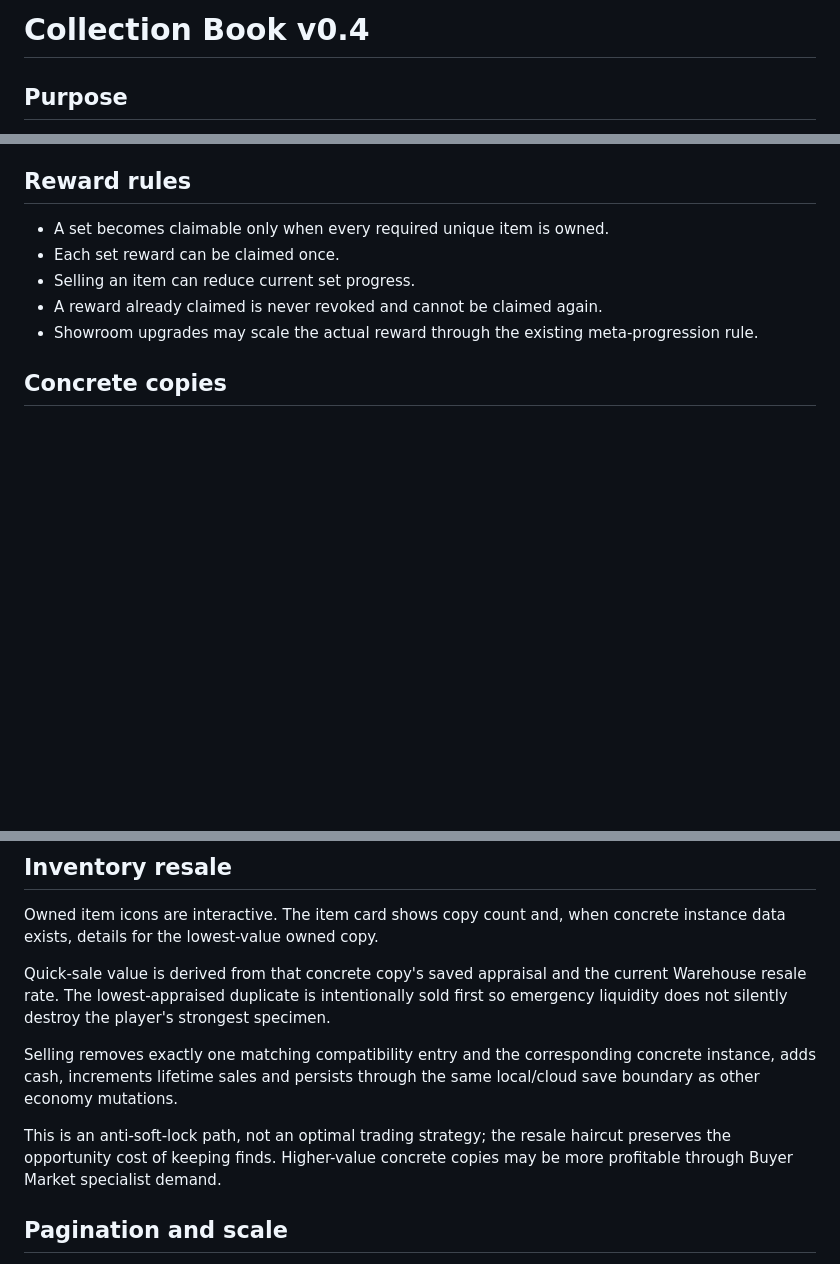
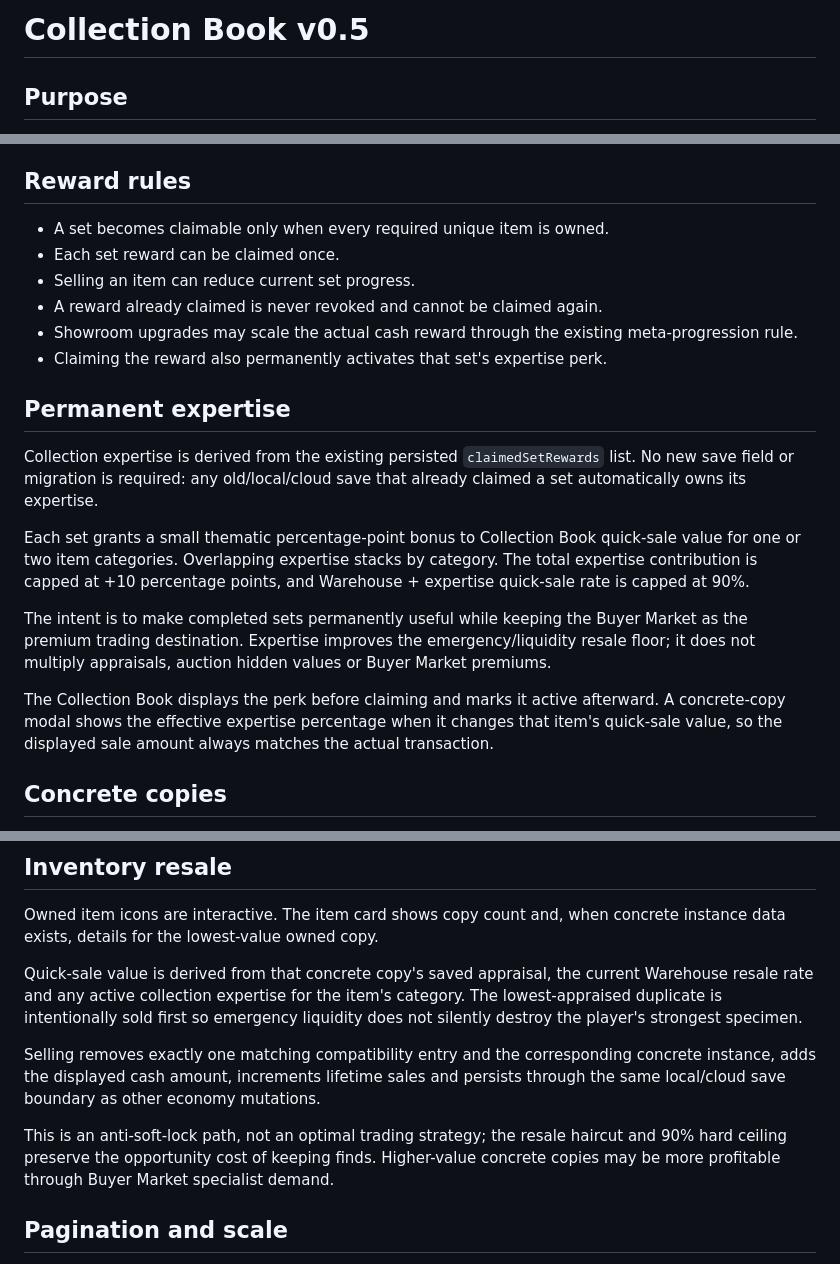
Before and after one commit to ivangemini/auction-hunter, a Markdown page: docs/COLLECTIONS.md, 3 parts joined by grey strips. GitHub-like rendering; blank space fills up the shorter version.

Commit message:
docs: document permanent collection expertise

```diff
--- a/docs/COLLECTIONS.md
+++ b/docs/COLLECTIONS.md
@@ -1,4 +1,4 @@
-# Collection Book v0.4
+# Collection Book v0.5
 
 ## Purpose
 The collection book creates a session-to-session reason to keep selected finds instead of always maximizing immediate cash. It also provides a recovery route so collecting cannot permanently strand the bankroll.
@@ -27,7 +27,17 @@ Set overlap is intentional: an item can contribute to more than one themed long-
 - Each set reward can be claimed once.
 - Selling an item can reduce current set progress.
 - A reward already claimed is never revoked and cannot be claimed again.
-- Showroom upgrades may scale the actual reward through the existing meta-progression rule.
+- Showroom upgrades may scale the actual cash reward through the existing meta-progression rule.
+- Claiming the reward also permanently activates that set's expertise perk.
+
+## Permanent expertise
+Collection expertise is derived from the existing persisted `claimedSetRewards` list. No new save field or migration is required: any old/local/cloud save that already claimed a set automatically owns its expertise.
+
+Each set grants a small thematic percentage-point bonus to Collection Book quick-sale value for one or two item categories. Overlapping expertise stacks by category. The total expertise contribution is capped at +10 percentage points, and Warehouse + expertise quick-sale rate is capped at 90%.
+
+The intent is to make completed sets permanently useful while keeping the Buyer Market as the premium trading destination. Expertise improves the emergency/liquidity resale floor; it does not multiply appraisals, auction hidden values or Buyer Market premiums.
+
+The Collection Book displays the perk before claiming and marks it active afterward. A concrete-copy modal shows the effective expertise percentage when it changes that item's quick-sale value, so the displayed sale amount always matches the actual transaction.
 
 ## Concrete copies
 The compatibility `collection: string[]` list remains the source for set membership and copy counts. Every owned entry is also represented by a concrete `collectionItems` record containing its appraisal, condition, restoration state, traits and acquisition timestamp.
@@ -39,11 +49,11 @@ Older saves that contain only the legacy ID list automatically receive one synth
 ## Inventory resale
 Owned item icons are interactive. The item card shows copy count and, when concrete instance data exists, details for the lowest-value owned copy.
 
-Quick-sale value is derived from that concrete copy's saved appraisal and the current Warehouse resale rate. The lowest-appraised duplicate is intentionally sold first so emergency liquidity does not silently destroy the player's strongest specimen.
+Quick-sale value is derived from that concrete copy's saved appraisal, the current Warehouse resale rate and any active collection expertise for the item's category. The lowest-appraised duplicate is intentionally sold first so emergency liquidity does not silently destroy the player's strongest specimen.
 
-Selling removes exactly one matching compatibility entry and the corresponding concrete instance, adds cash, increments lifetime sales and persists through the same local/cloud save boundary as other economy mutations.
+Selling removes exactly one matching compatibility entry and the corresponding concrete instance, adds the displayed cash amount, increments lifetime sales and persists through the same local/cloud save boundary as other economy mutations.
 
-This is an anti-soft-lock path, not an optimal trading strategy; the resale haircut preserves the opportunity cost of keeping finds. Higher-value concrete copies may be more profitable through Buyer Market specialist demand.
+This is an anti-soft-lock path, not an optimal trading strategy; the resale haircut and 90% hard ceiling preserve the opportunity cost of keeping finds. Higher-value concrete copies may be more profitable through Buyer Market specialist demand.
 
 ## Pagination and scale
 Collection Book displays four sets per page. Twelve sets therefore occupy three pages without requiring a layout redesign, and further breadth can continue through the same pagination model.
```
